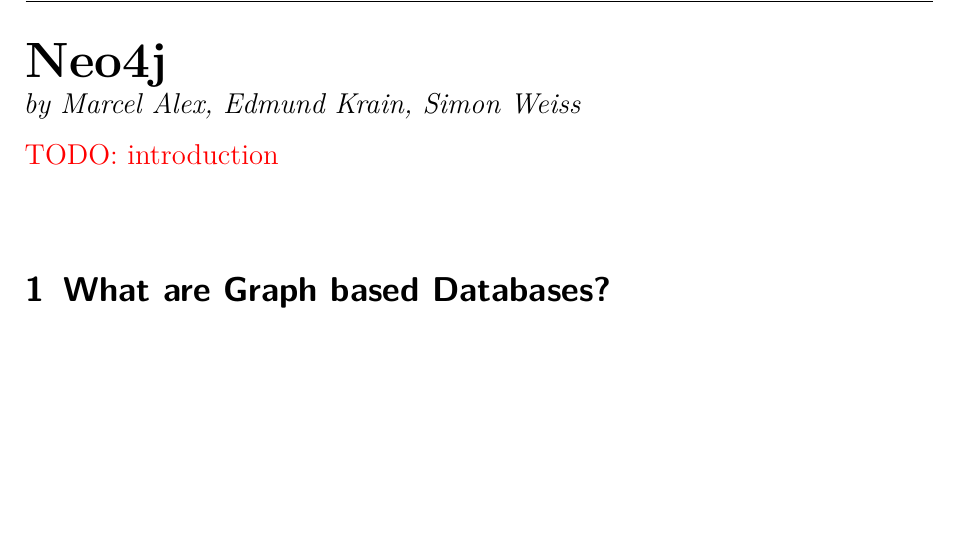
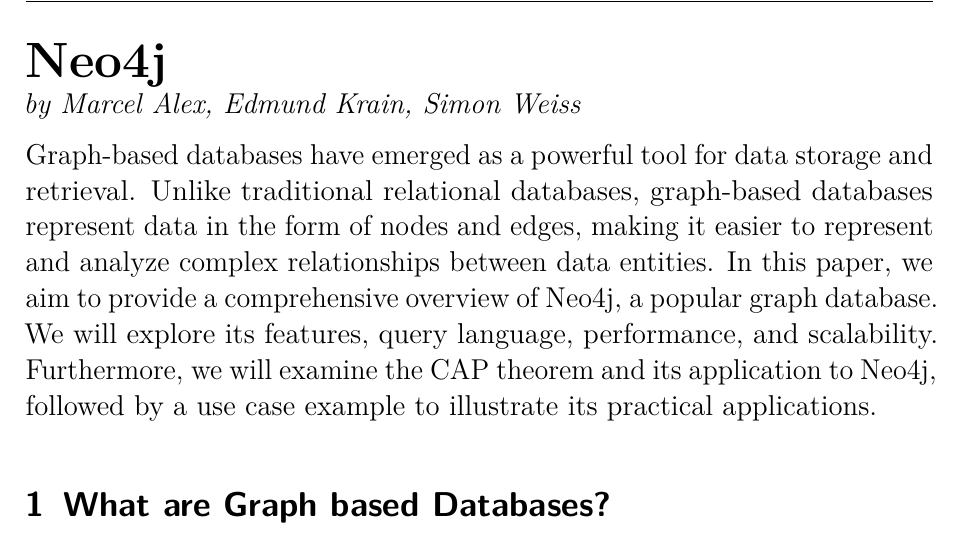
Before and after one commit to minerop5000/Neo4j, a LaTeX document (main.tex, which reads content/01.tex): part of page 1 of 6, cut so that both start at the same text, the shorter picture padded with empty space. Compiled offline with pdfLaTeX.

Commit message:
add: introduction

```diff
--- a/content/01.tex
+++ b/content/01.tex
@@ -1,16 +1,6 @@
 % !TeX root = ..\main.tex
 
-\todo{introduction}
-% \enquote{This is a test.} \parencite{test}
-
-% \textcite{test} writes tests.
-
-% test test
-
-% This is a example Image:
-
-% \begin{figure}[!]
-%     \centering
-%     \includegraphics[width=0.7 \linewidth]{images/Example.png}
-%     \caption{This is a test figure caption}
-% \end{figure}
+Graph-based databases have emerged as a powerful tool for data storage and retrieval. Unlike traditional relational databases, graph-based databases represent data in the form of nodes and edges, making it easier to represent and analyze complex relationships between data entities.
+% This has led to a surge in interest and research in graph-based databases, particularly in the field of data science and analytics.
+In this paper, we aim to provide a comprehensive overview of Neo4j, a popular graph database. We will explore its features, query language, performance, and scalability. Furthermore, we will examine the CAP theorem and its application to Neo4j, followed by a use case example to illustrate its practical applications.
+% By the end of this paper, we hope to provide a deeper understanding of the potential of Neo4j and graph-based databases, and their implications for data-driven decision-making.
```
